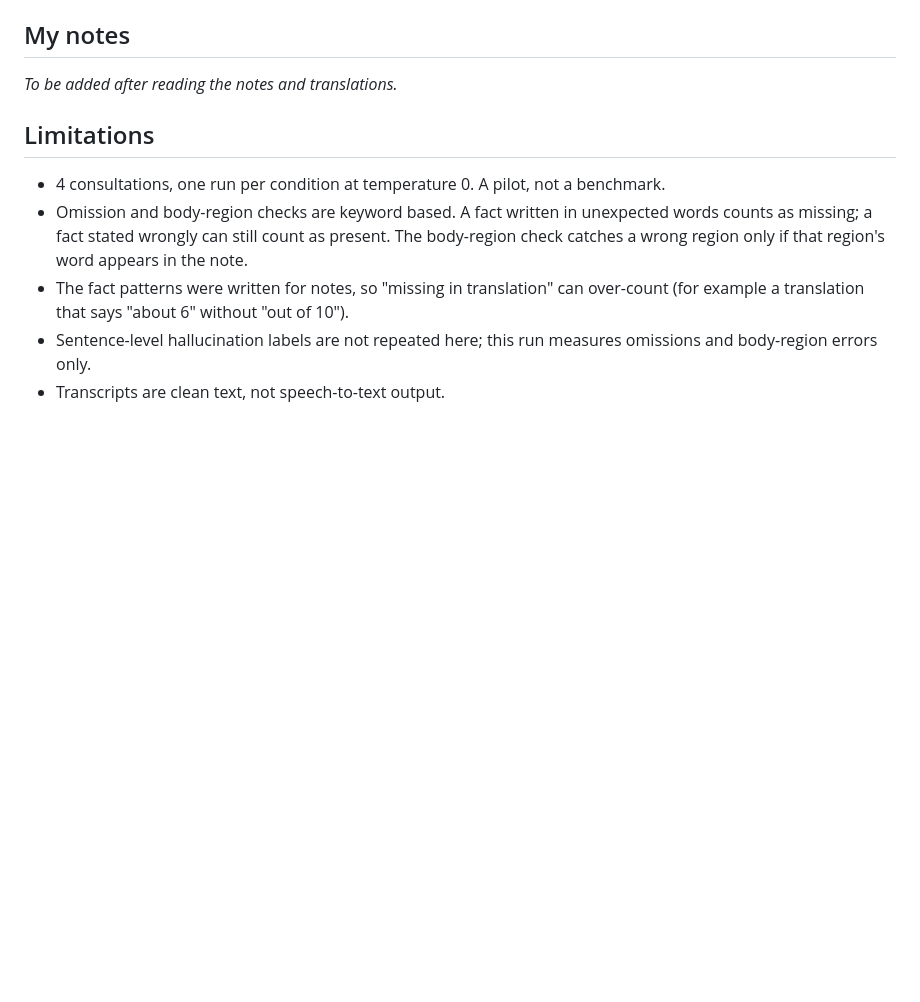
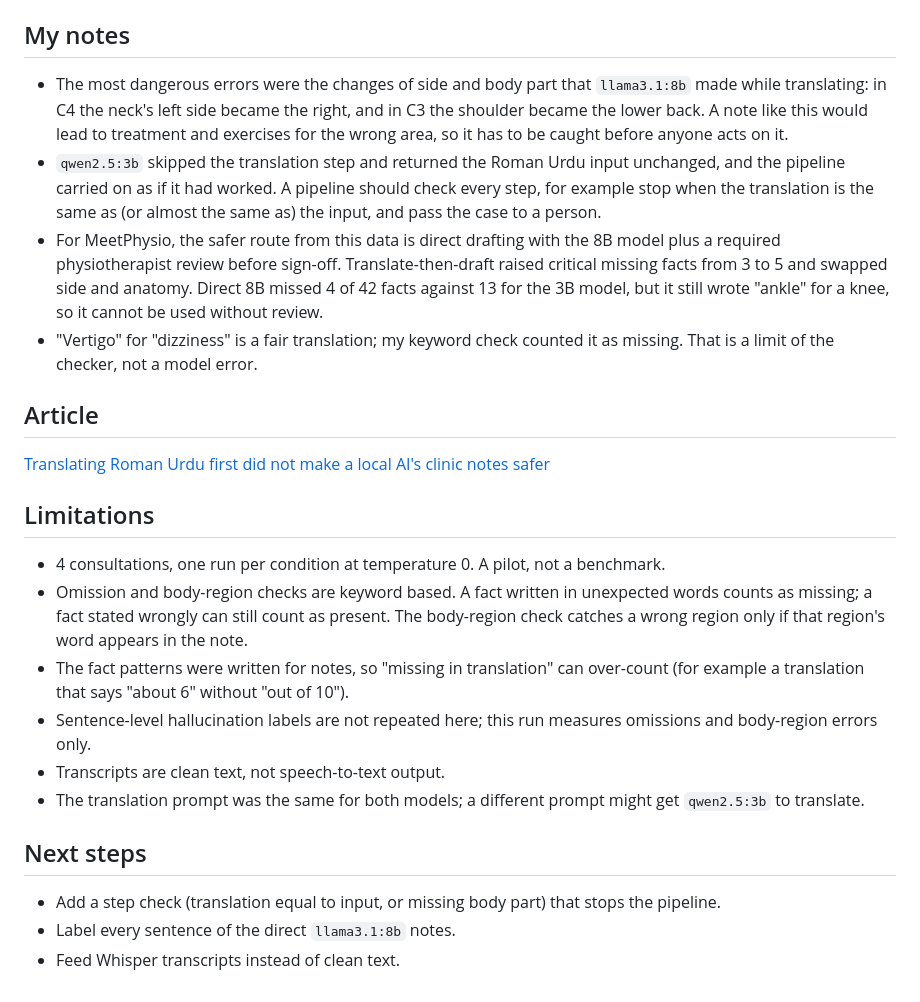
Before and after one commit to MHKhan50/agentic-ai-research-log, a Markdown page: translate-then-draft/README.md, the part around one of its changes. Rendered like a GitHub page; blank space fills up the shorter version.

```diff
--- a/translate-then-draft/README.md
+++ b/translate-then-draft/README.md
@@ -40,6 +56,12 @@ Files: `results/notes.jsonl` (notes and translations), `results/omissions.csv`,
 
 ## My notes
-_To be added after reading the notes and translations._
+- The most dangerous errors were the changes of side and body part that `llama3.1:8b` made while translating: in C4 the neck's left side became the right, and in C3 the shoulder became the lower back. A note like this would lead to treatment and exercises for the wrong area, so it has to be caught before anyone acts on it.
+- `qwen2.5:3b` skipped the translation step and returned the Roman Urdu input unchanged, and the pipeline carried on as if it had worked. A pipeline should check every step, for example stop when the translation is the same as (or almost the same as) the input, and pass the case to a person.
+- For MeetPhysio, the safer route from this data is direct drafting with the 8B model plus a required physiotherapist review before sign-off. Translate-then-draft raised critical missing facts from 3 to 5 and swapped side and anatomy. Direct 8B missed 4 of 42 facts against 13 for the 3B model, but it still wrote "ankle" for a knee, so it cannot be used without review.
+- "Vertigo" for "dizziness" is a fair translation; my keyword check counted it as missing. That is a limit of the checker, not a model error.
+
+## Article
+[Translating Roman Urdu first did not make a local AI's clinic notes safer](https://masmatixinnovations.co.uk/insights/translate-then-draft-roman-urdu.html)
 
 ## Limitations
 - 4 consultations, one run per condition at temperature 0. A pilot, not a benchmark.
@@ -47,3 +69,9 @@ _To be added after reading the notes and translations._
 - The fact patterns were written for notes, so "missing in translation" can over-count (for example a translation that says "about 6" without "out of 10").
 - Sentence-level hallucination labels are not repeated here; this run measures omissions and body-region errors only.
 - Transcripts are clean text, not speech-to-text output.
+- The translation prompt was the same for both models; a different prompt might get `qwen2.5:3b` to translate.
+
+## Next steps
+- Add a step check (translation equal to input, or missing body part) that stops the pipeline.
+- Label every sentence of the direct `llama3.1:8b` notes.
+- Feed Whisper transcripts instead of clean text.
```
Also changed, not shown: other parts of translate-then-draft/README.md (+24 -8 lines), README.md (+1 -0 lines), gap-bank.md (+1 -1 lines).
